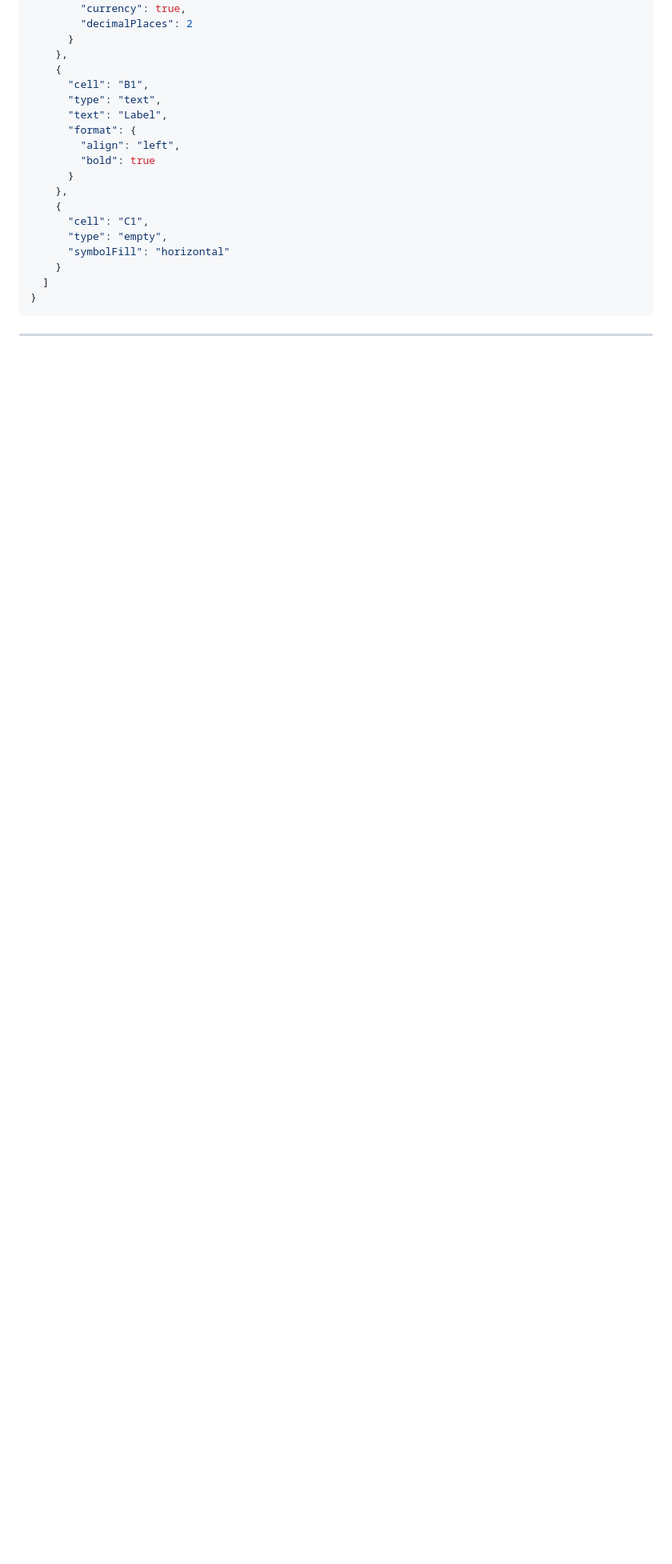
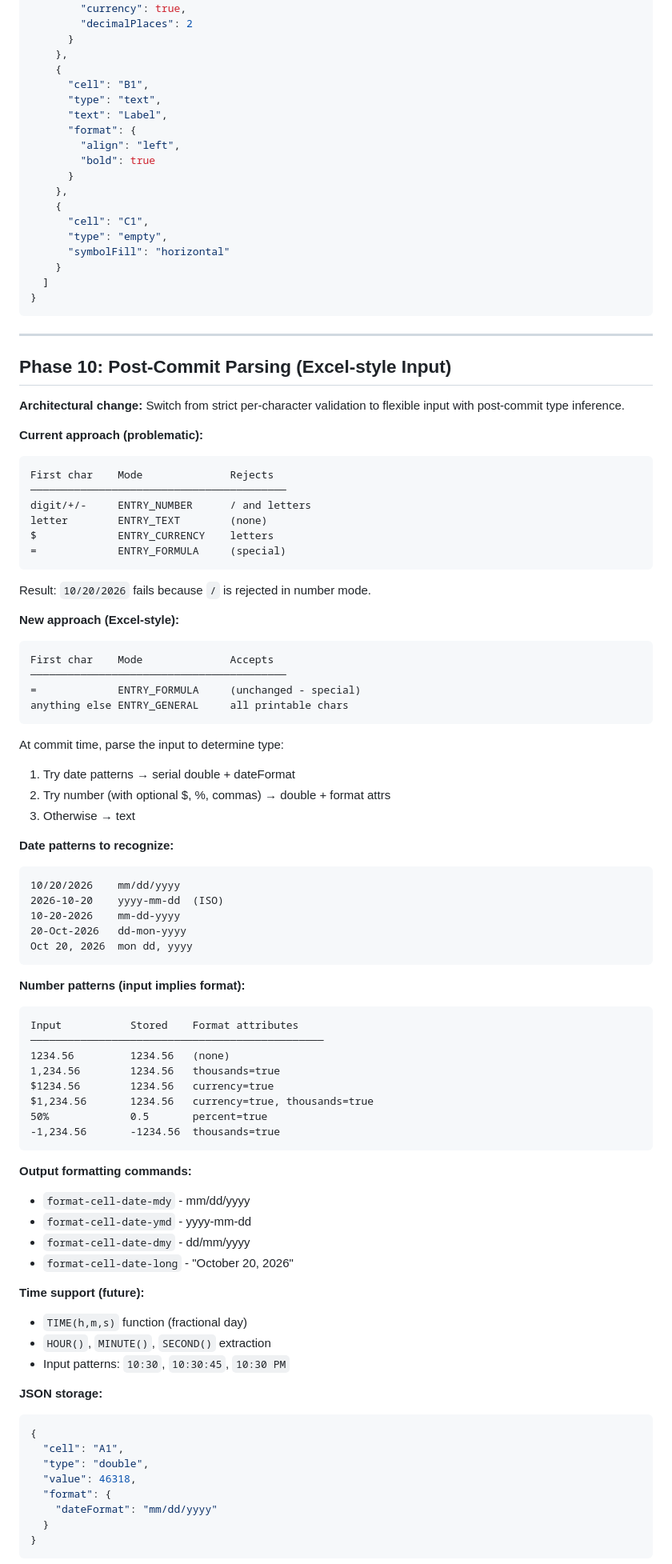
Before and after one commit to toddvernon/ss, a Markdown page: TODO.md, the part around one of its changes. Shown at 80% size. GitHub-like rendering; blank space fills up the shorter version.

Commit message:
Add Phase 10: Post-commit parsing (Excel-style input)
Architectural change to switch from strict per-character validation
to flexible input with type inference at commit time. This enables:
- Date entry (10/20/2026)
- Number with commas (1,234.56 → thousands formatting)
- Currency ($1,234.56)
- Percent (50% → stores 0.5)

Reprioritized as next implementation phase.

Co-Authored-By: Claude Opus 4.5 <noreply@anthropic.com>

````diff
--- a/TODO.md
+++ b/TODO.md
@@ -221,3 +221,75 @@ Requires popup UI similar to cm's project window.
 
 ---
 
+## Phase 10: Post-Commit Parsing (Excel-style Input)
+
+**Architectural change:** Switch from strict per-character validation to flexible input with post-commit type inference.
+
+**Current approach (problematic):**
+```
+First char    Mode              Rejects
+─────────────────────────────────────────
+digit/+/-     ENTRY_NUMBER      / and letters
+letter        ENTRY_TEXT        (none)
+$             ENTRY_CURRENCY    letters
+=             ENTRY_FORMULA     (special)
+```
+Result: `10/20/2026` fails because `/` is rejected in number mode.
+
+**New approach (Excel-style):**
+```
+First char    Mode              Accepts
+─────────────────────────────────────────
+=             ENTRY_FORMULA     (unchanged - special)
+anything else ENTRY_GENERAL     all printable chars
+```
+
+At commit time, parse the input to determine type:
+1. Try date patterns → serial double + dateFormat
+2. Try number (with optional $, %, commas) → double + format attrs
+3. Otherwise → text
+
+**Date patterns to recognize:**
+```
+10/20/2026    mm/dd/yyyy
+2026-10-20    yyyy-mm-dd  (ISO)
+10-20-2026    mm-dd-yyyy
+20-Oct-2026   dd-mon-yyyy
+Oct 20, 2026  mon dd, yyyy
+```
+
+**Number patterns (input implies format):**
+```
+Input           Stored    Format attributes
+───────────────────────────────────────────────
+1234.56         1234.56   (none)
+1,234.56        1234.56   thousands=true
+$1234.56        1234.56   currency=true
+$1,234.56       1234.56   currency=true, thousands=true
+50%             0.5       percent=true
+-1,234.56       -1234.56  thousands=true
+```
+
+**Output formatting commands:**
+- `format-cell-date-mdy` - mm/dd/yyyy
+- `format-cell-date-ymd` - yyyy-mm-dd
+- `format-cell-date-dmy` - dd/mm/yyyy
+- `format-cell-date-long` - "October 20, 2026"
+
+**Time support (future):**
+- `TIME(h,m,s)` function (fractional day)
+- `HOUR()`, `MINUTE()`, `SECOND()` extraction
+- Input patterns: `10:30`, `10:30:45`, `10:30 PM`
+
+**JSON storage:**
+```json
+{
+  "cell": "A1",
+  "type": "double",
+  "value": 46318,
+  "format": {
+    "dateFormat": "mm/dd/yyyy"
+  }
+}
+```
+
````
Also changed, not shown: other parts of TODO.md (+16 -5 lines).
